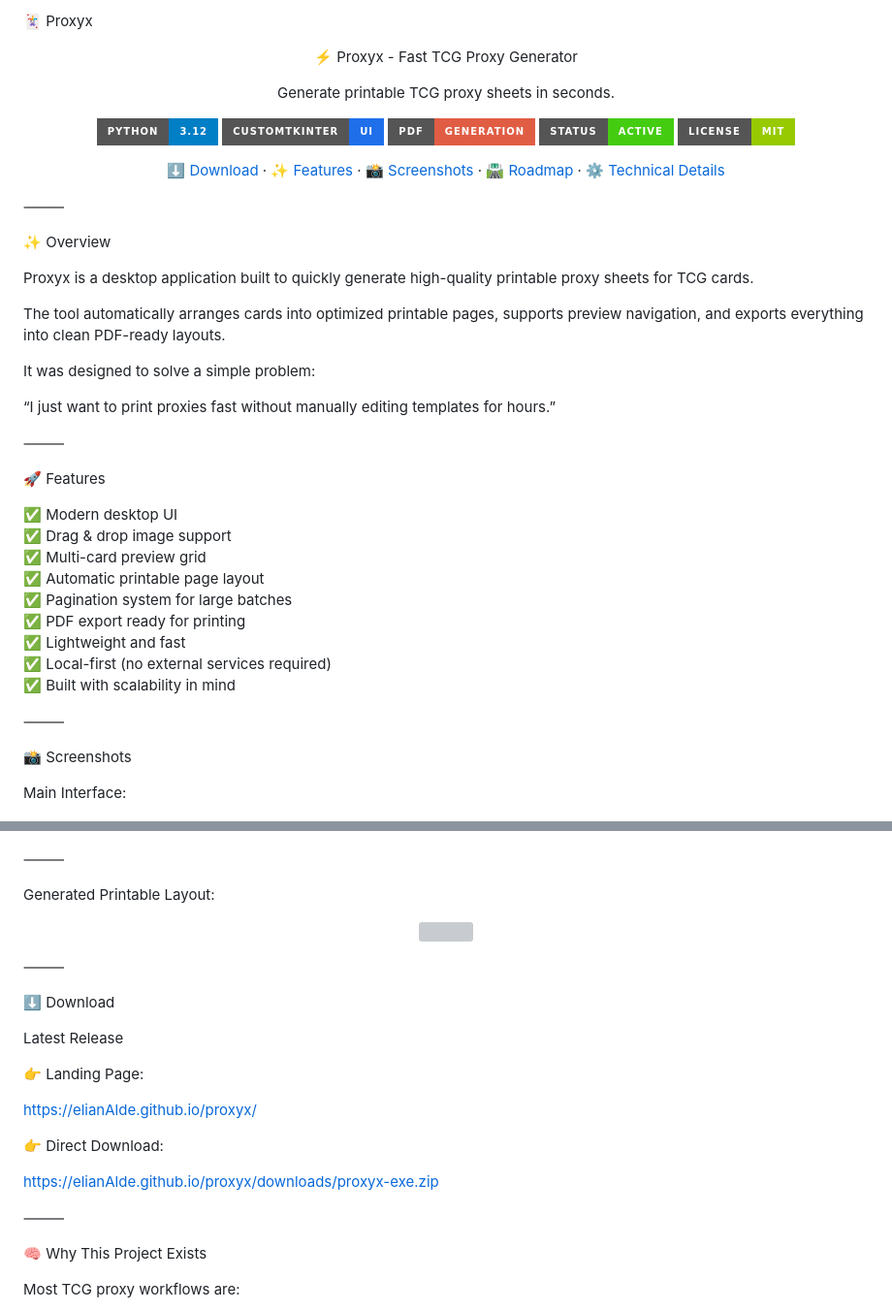
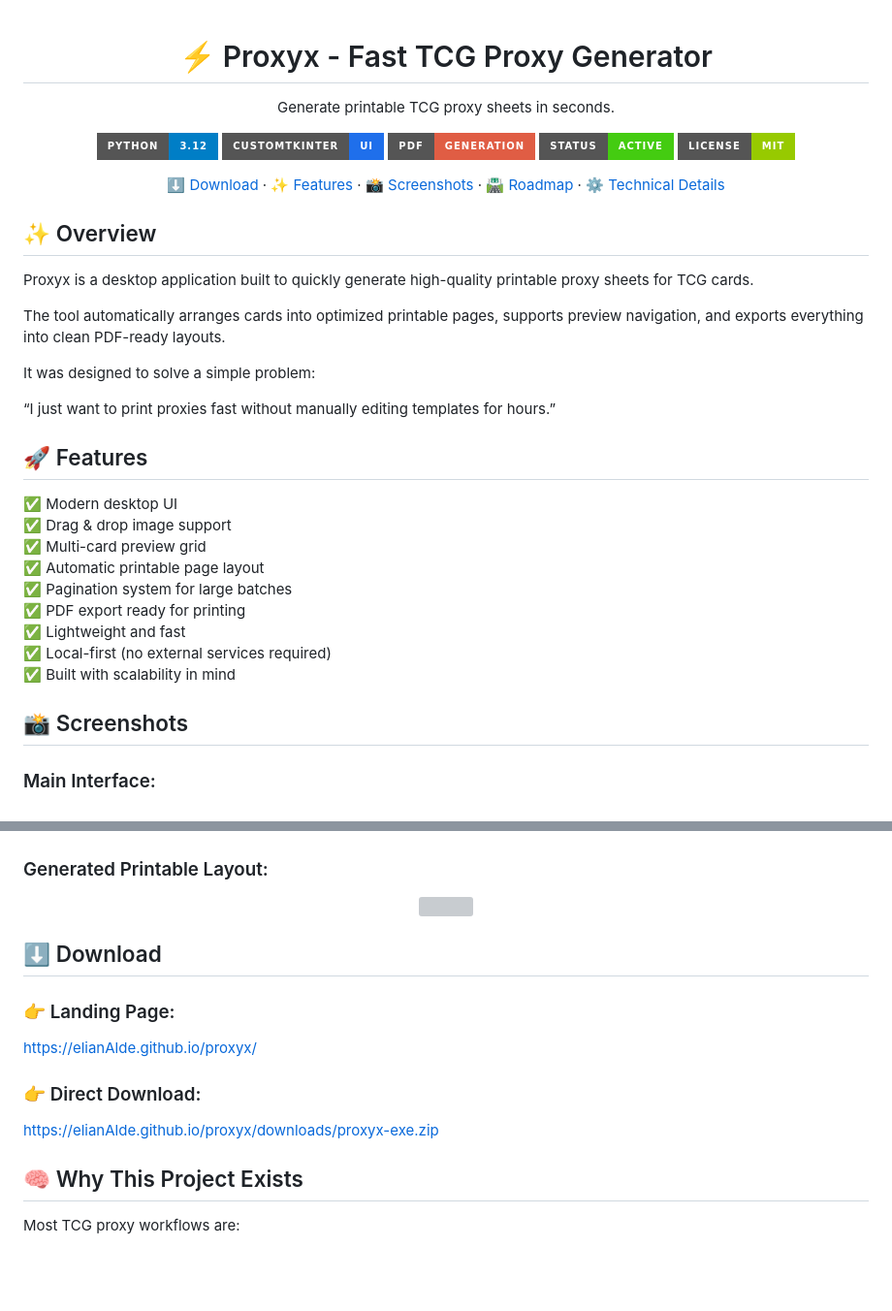
Before and after one commit to elianAlde/proxyx, a Markdown page: README.md, 2 parts joined by grey strips. Shown at 97% size. Rendered like a GitHub page; badges without logos; blank space fills up the shorter version; grey boxes are pictures that could not be loaded.

```diff
--- a/README.md
+++ b/README.md
@@ -1,8 +1,7 @@
-🃏 Proxyx
 
 <div align="center">
 
-⚡ Proxyx - Fast TCG Proxy Generator
+# ⚡ Proxyx - Fast TCG Proxy Generator
 
 Generate printable TCG proxy sheets in seconds.
 
@@ -27,9 +26,8 @@ Generate printable TCG proxy sheets in seconds.
 </p>
 </div>
 
-⸻
 
-✨ Overview
+## ✨ Overview
 
 Proxyx is a desktop application built to quickly generate high-quality printable proxy sheets for TCG cards.
 
@@ -39,9 +37,8 @@ It was designed to solve a simple problem:
 
 “I just want to print proxies fast without manually editing templates for hours.”
 
-⸻
 
-🚀 Features
+## 🚀 Features
 
 ✅ Modern desktop UI
 <br>
@@ -61,41 +58,34 @@ It was designed to solve a simple problem:
 <br>
 ✅ Built with scalability in mind
 
-⸻
 
-📸 Screenshots
+## 📸 Screenshots
 
-Main Interface:
+### Main Interface:
 
 <p align="center">
   <img src="assets/proxyx-screenshot.png" width="60%" />
 </p>
 
-⸻
-
-Generated Printable Layout:
+### Generated Printable Layout:
 
 <p align="center">
   <img src="assets/printable-layout-generated-screenshot.png" width="60%" />
 </p>
 
-⸻
 
-⬇ Download
+## ⬇ Download
 
-Latest Release
-
-👉 Landing Page:
+### 👉 Landing Page:
 
 https://elianAlde.github.io/proxyx/
 
-👉 Direct Download:
+### 👉 Direct Download:
 
 https://elianAlde.github.io/proxyx/downloads/proxyx-exe.zip
 
-⸻
 
-🧠 Why This Project Exists
+## 🧠 Why This Project Exists
 
 Most TCG proxy workflows are:
 
```
Also changed, not shown: other parts of README.md (+23 -44 lines).
